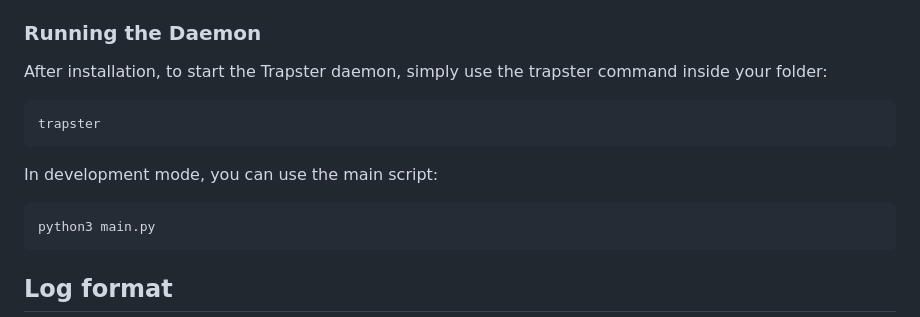
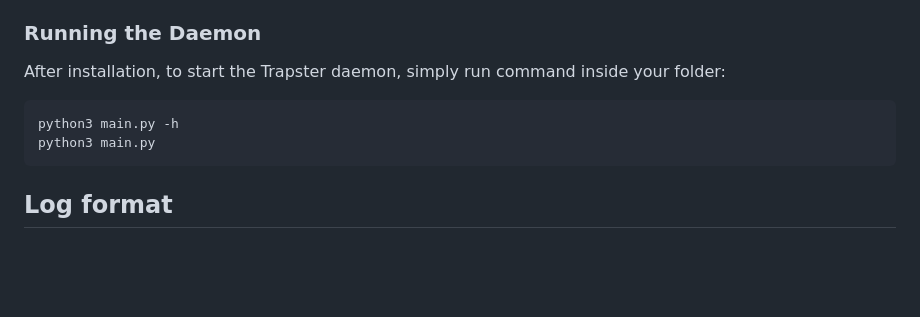
Before and after one commit to 0xBallpoint/trapster-community, a Markdown page: README.md, the part around the change. GitHub-like rendering; blank space fills up the shorter version.

````diff
--- a/README.md
+++ b/README.md
@@ -48,12 +48,9 @@ You should also change the `interface` name, Trapster uses that to discover the
 
 ### Running the Daemon
 
-After installation, to start the Trapster daemon, simply use the trapster command inside your folder:
+After installation, to start the Trapster daemon, simply run command inside your folder:
 ```bash
-trapster
-```
-In development mode, you can use the main script:
-```bash
+python3 main.py -h
 python3 main.py
 ```
 
````
